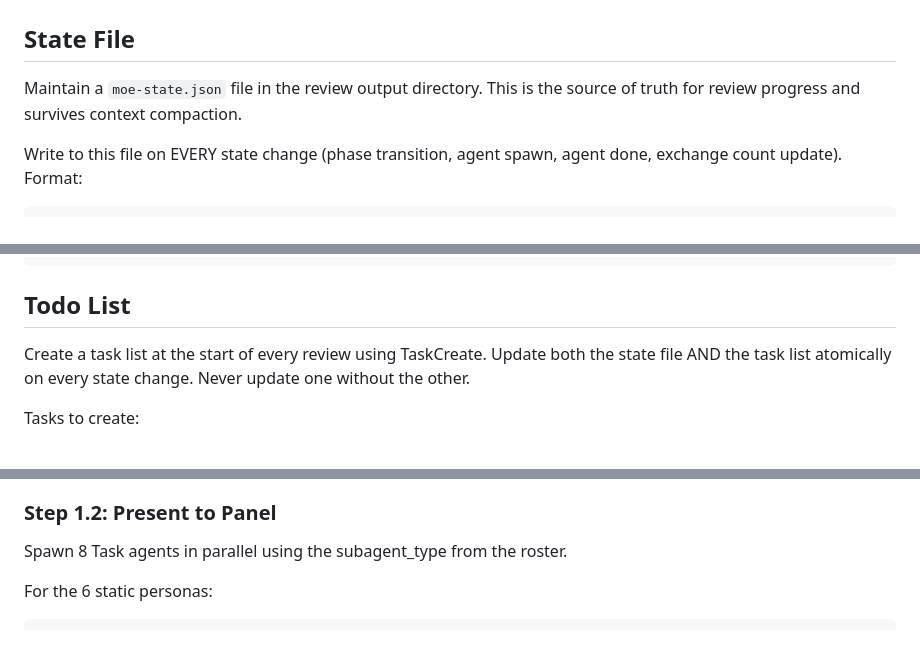
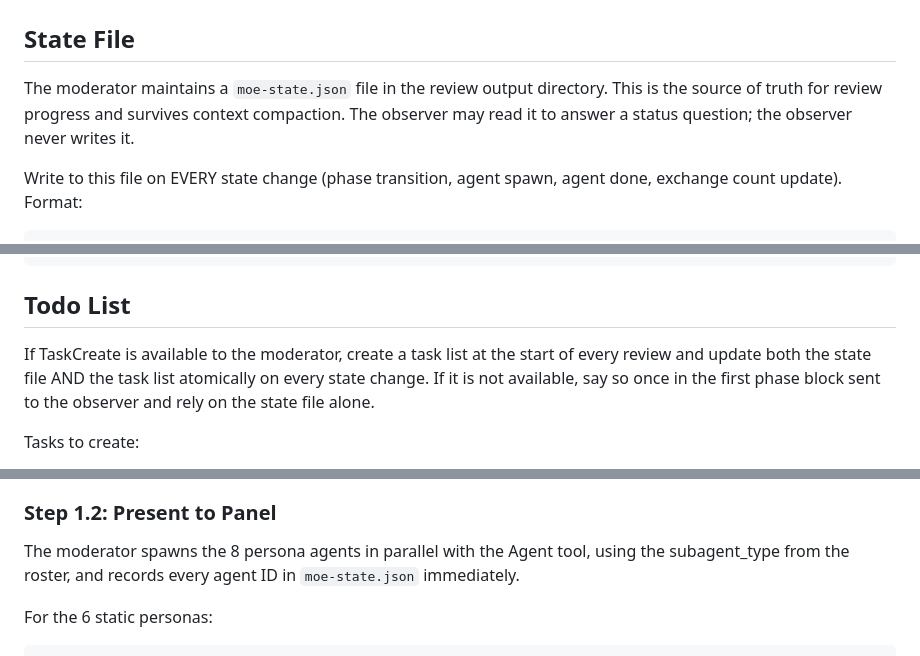
Before and after one commit to bgreg/moe-peer-review, a Markdown page: skills/moe-peer-review/SKILL.md, 3 parts joined by grey strips. GitHub-like rendering.

```diff
--- a/skills/moe-peer-review/SKILL.md
+++ b/skills/moe-peer-review/SKILL.md
@@ -163,7 +198,7 @@ Never condense the moderator's verification responses; the specific evidence is
 
 ## State File
 
-Maintain a `moe-state.json` file in the review output directory. This is the source of truth for review progress and survives context compaction.
+The moderator maintains a `moe-state.json` file in the review output directory. This is the source of truth for review progress and survives context compaction. The observer may read it to answer a status question; the observer never writes it.
 
 Write to this file on EVERY state change (phase transition, agent spawn, agent done, exchange count update). Format:
 
@@ -196,7 +231,7 @@ Write to this file on EVERY state change (phase transition, agent spawn, agent d
 
 ## Todo List
 
-Create a task list at the start of every review using TaskCreate. Update both the state file AND the task list atomically on every state change. Never update one without the other.
+If TaskCreate is available to the moderator, create a task list at the start of every review and update both the state file AND the task list atomically on every state change. If it is not available, say so once in the first phase block sent to the observer and rely on the state file alone.
 
 Tasks to create:
 
@@ -266,7 +304,7 @@ print.
 
 ### Step 1.2: Present to Panel
 
-Spawn 8 Task agents in parallel using the subagent_type from the roster.
+The moderator spawns the 8 persona agents in parallel with the Agent tool, using the subagent_type from the roster, and records every agent ID in `moe-state.json` immediately.
 
 For the 6 static personas:
 
```
Also changed, not shown: other parts of skills/moe-peer-review/SKILL.md (+49 -11 lines), agents/moe-moderator.md (+16 -2 lines).
